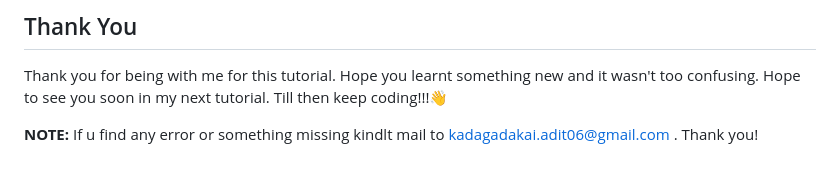
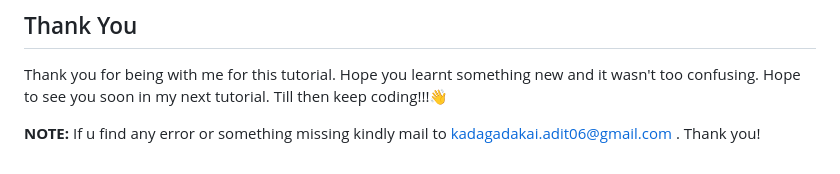
Before and after one commit to Adit-work-hub/SYSTEM-DESIGN, a Markdown page: Scaling/README.md, the part around the change. Drawn GitHub-style.

Commit message:
Upgraded README.md

```diff
--- a/Scaling/README.md
+++ b/Scaling/README.md
@@ -172,4 +172,4 @@ There are basically 2 types of Scaling methods :
 ## Thank You
 Thank you for being with me for this tutorial. Hope you learnt something new and it wasn't too confusing. Hope to see you soon in my next tutorial. Till then keep coding!!!👋
 
-<b>NOTE: </b> If u find any error or something missing kindlt mail to kadagadakai.adit06@gmail.com . Thank you!
+<b>NOTE: </b> If u find any error or something missing kindly mail to kadagadakai.adit06@gmail.com . Thank you!
```
